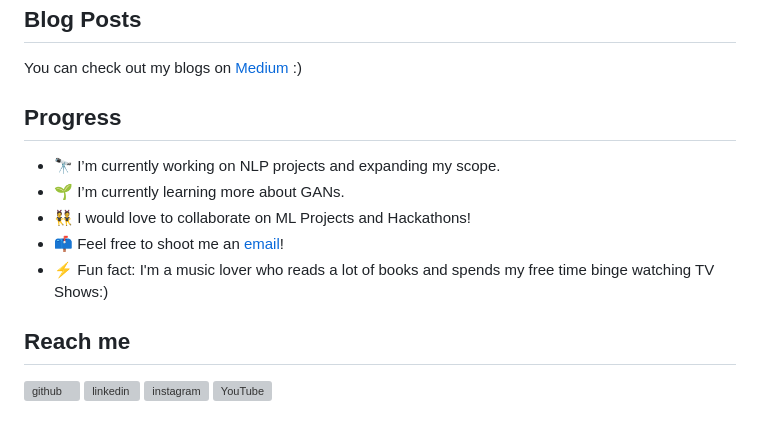
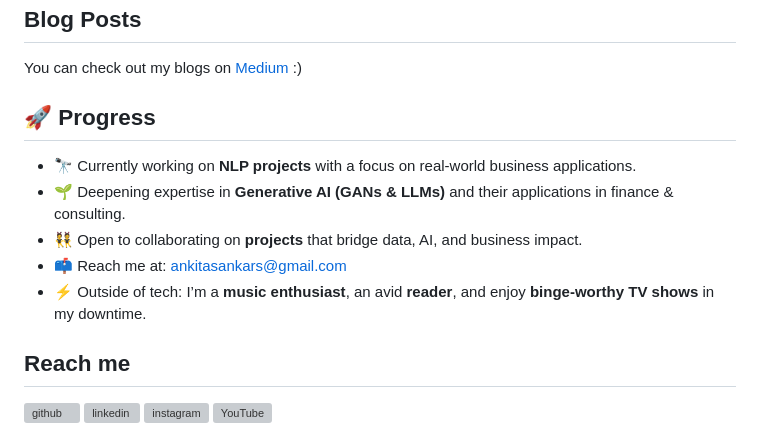
Before and after one commit to ankitasankars/ankitasankars, a Markdown page: README.md, the part around one of its changes. Drawn GitHub-style; grey boxes are pictures that could not be loaded.

```diff
--- a/README.md
+++ b/README.md
@@ -29,13 +29,13 @@ Let’s connect and collaborate on projects that create real impact!
 
 You can check out my blogs on [Medium](https://medium.com/@ankitasankars) :)
 
-## Progress
+## 🚀 Progress
 
-- 🔭 I’m currently working on NLP projects and expanding my scope.
-- 🌱 I’m currently learning more about GANs.
-- 👯 I would love to collaborate on ML Projects and Hackathons!
-- 📫 Feel free to shoot me an [email](mailto:ankitasankars@gmail.com)!
-- ⚡ Fun fact: I'm a music lover who reads a lot of books and spends my free time binge watching TV Shows:)
+- 🔭 Currently working on **NLP projects** with a focus on real-world business applications.
+- 🌱 Deepening expertise in **Generative AI (GANs & LLMs)** and their applications in finance & consulting.
+- 👯 Open to collaborating on **projects** that bridge data, AI, and business impact.
+- 📫 Reach me at: [ankitasankars@gmail.com](mailto:ankitasankars@gmail.com)
+- ⚡ Outside of tech: I’m a **music enthusiast**, an avid **reader**, and enjoy **binge-worthy TV shows** in my downtime.
 
 ## Reach me
 [<img src='https://cdn.jsdelivr.net/npm/simple-icons@3.0.1/icons/github.svg' alt='github' height='40'>](https://github.com/ankitasankars)  [<img src='https://cdn.jsdelivr.net/npm/simple-icons@3.0.1/icons/linkedin.svg' alt='linkedin' height='40'>](https://www.linkedin.com/in/https://www.linkedin.com/in/ankita-k-4b943611a//)  [<img src='https://cdn.jsdelivr.net/npm/simple-icons@3.0.1/icons/instagram.svg' alt='instagram' height='40'>](https://www.instagram.com/ankitakokkera/)  [<img src='https://cdn.jsdelivr.net/npm/simple-icons@3.0.1/icons/youtube.svg' alt='YouTube' height='40'>](https://www.youtube.com/channel/https://www.youtube.com/c/AnkitaKokkera/videos)
```
Also changed, not shown: other parts of README.md (+2 -2 lines).
